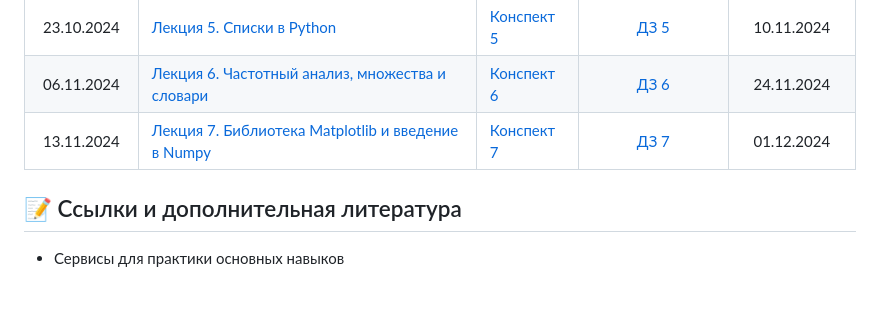
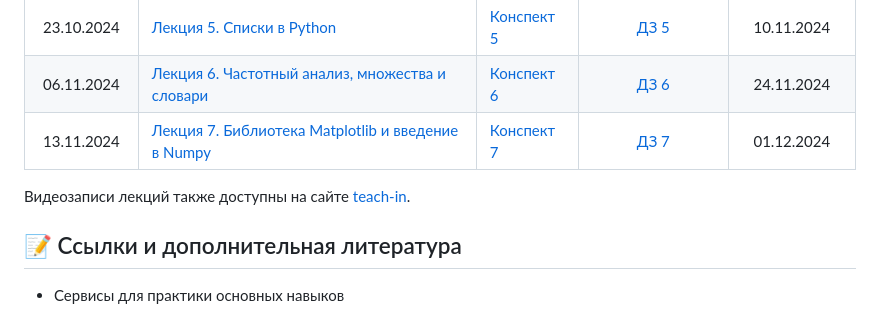
Before and after one commit to MSUcourses/Data-Analysis-with-Python, a Markdown page: Python/README.md, the part around the change. GitHub-like rendering; blank space fills up the shorter version.

```diff
--- a/Python/README.md
+++ b/Python/README.md
@@ -25,6 +25,8 @@
 |23.10.2024| [Лекция 5. Списки в Python](https://teach-in.ru/lecture/2024-10-22-Hiryanov) | [Конспект 5](https://colab.research.google.com/drive/1Y9lqS9sjsbop3BKF_bKyfnM5ZPuNakKD) | [ДЗ 5](https://contest.yandex.ru/contest/69994/problems/) | 10.11.2024 |
 |06.11.2024| [Лекция 6. Частотный анализ, множества и словари](https://vk.com/video813841893_456239020?list=ln-aUl5hHI2TQ7AKmB5IZ) | [Конспект 6](https://colab.research.google.com/drive/1kQgU31gK4F6L2JWPqv_GgCSJFGKThz0K) | [ДЗ 6](https://contest.yandex.ru/contest/70841/problems/) | 24.11.2024 |
 |13.11.2024| [Лекция 7. Библиотека Matplotlib и введение в Numpy](https://vk.com/video813841893_456239021?list=ln-tgY56JmLhaSWDhV2zn) | [Конспект 7](https://colab.research.google.com/drive/1ajRFVxieEXN0tQIKGklIDTfLidssNe67) | [ДЗ 7](https://contest.yandex.ru/contest/71157/problems/) | 01.12.2024 |
+
+Видеозаписи лекций также доступны на сайте [teach-in](https://teach-in.ru/course/python-programming-and-data-analysis-basics-2024).
 
 ## 📝 Ссылки и дополнительная литература
 
```
